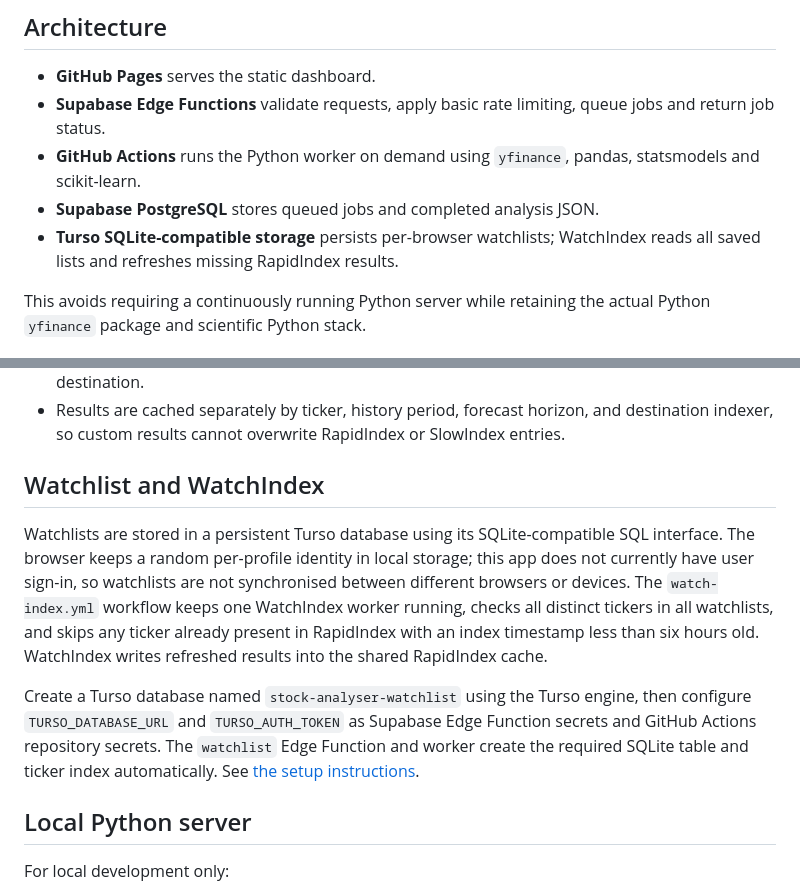
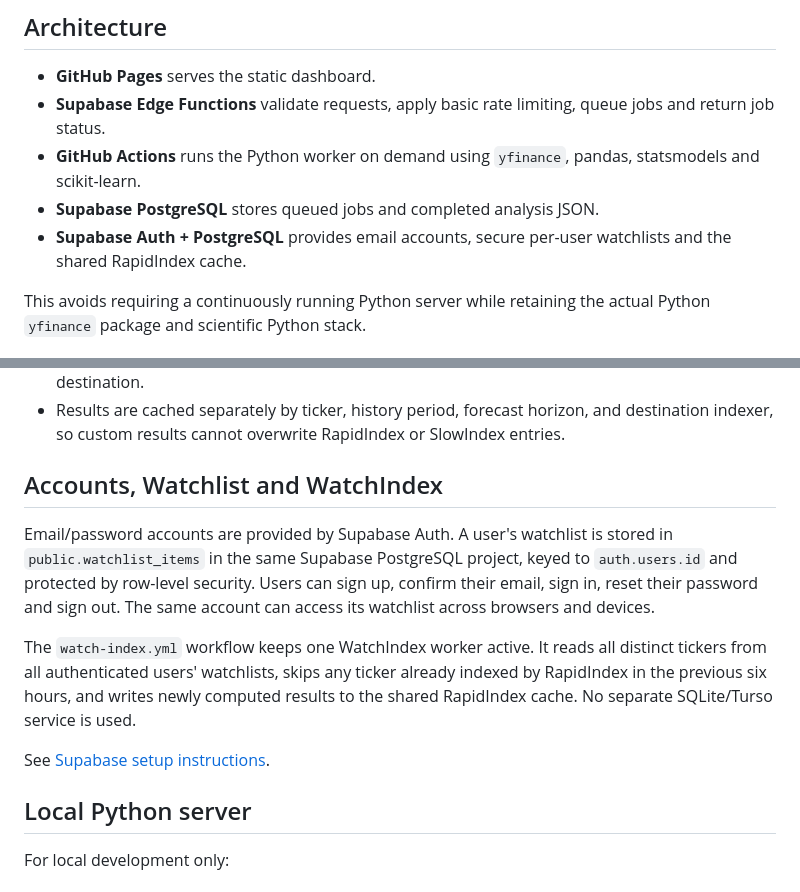
Before and after one commit to andygeng2023/Stock-Analyser, a Markdown page: README.md, 2 parts joined by grey strips. Rendered like a GitHub page.

Commit message:
Document Supabase Auth and PostgreSQL watchlists

```diff
--- a/README.md
+++ b/README.md
@@ -8,7 +8,7 @@ A responsive stock research dashboard using Yahoo Finance data and a Python ARIM
 - **Supabase Edge Functions** validate requests, apply basic rate limiting, queue jobs and return job status.
 - **GitHub Actions** runs the Python worker on demand using `yfinance`, pandas, statsmodels and scikit-learn.
 - **Supabase PostgreSQL** stores queued jobs and completed analysis JSON.
-- **Turso SQLite-compatible storage** persists per-browser watchlists; WatchIndex reads all saved lists and refreshes missing RapidIndex results.
+- **Supabase Auth + PostgreSQL** provides email accounts, secure per-user watchlists and the shared RapidIndex cache.
 
 This avoids requiring a continuously running Python server while retaining the actual Python `yfinance` package and scientific Python stack.
 
@@ -32,11 +32,13 @@ The repository is public. GitHub documents standard hosted runner usage as free
 - Detailed stock analysis and Hard rerun use these same profiles. Custom reruns can select a different history period, forecast horizon (up to 504 trading days), and independent save destination.
 - Results are cached separately by ticker, history period, forecast horizon, and destination indexer, so custom results cannot overwrite RapidIndex or SlowIndex entries.
 
-## Watchlist and WatchIndex
+## Accounts, Watchlist and WatchIndex
 
-Watchlists are stored in a persistent Turso database using its SQLite-compatible SQL interface. The browser keeps a random per-profile identity in local storage; this app does not currently have user sign-in, so watchlists are not synchronised between different browsers or devices. The `watch-index.yml` workflow keeps one WatchIndex worker running, checks all distinct tickers in all watchlists, and skips any ticker already present in RapidIndex with an index timestamp less than six hours old. WatchIndex writes refreshed results into the shared RapidIndex cache.
+Email/password accounts are provided by Supabase Auth. A user's watchlist is stored in `public.watchlist_items` in the same Supabase PostgreSQL project, keyed to `auth.users.id` and protected by row-level security. Users can sign up, confirm their email, sign in, reset their password and sign out. The same account can access its watchlist across browsers and devices.
 
-Create a Turso database named `stock-analyser-watchlist` using the Turso engine, then configure `TURSO_DATABASE_URL` and `TURSO_AUTH_TOKEN` as Supabase Edge Function secrets and GitHub Actions repository secrets. The `watchlist` Edge Function and worker create the required SQLite table and ticker index automatically. See [the setup instructions](supabase/README.md#watchlist-sqlite-setup).
+The `watch-index.yml` workflow keeps one WatchIndex worker active. It reads all distinct tickers from all authenticated users' watchlists, skips any ticker already indexed by RapidIndex in the previous six hours, and writes newly computed results to the shared RapidIndex cache. No separate SQLite/Turso service is used.
+
+See [Supabase setup instructions](supabase/README.md#email-authentication-and-watchlist).
 
 ## Local Python server
 
```
